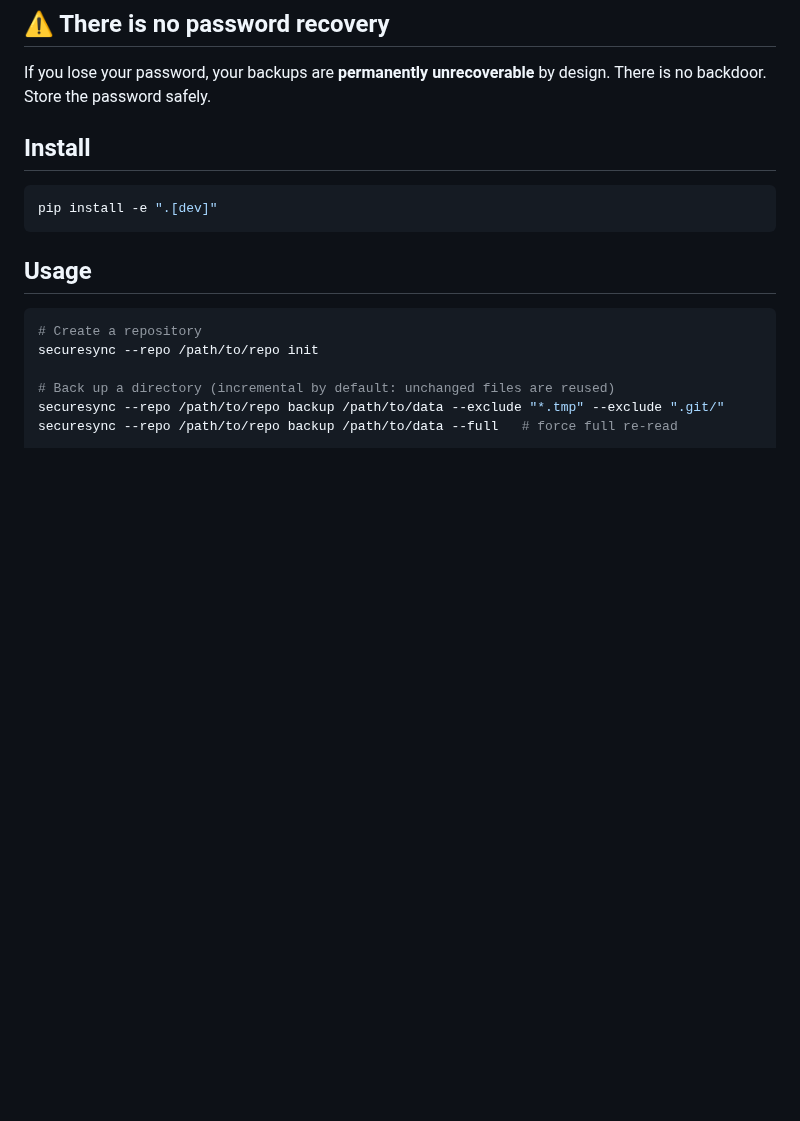
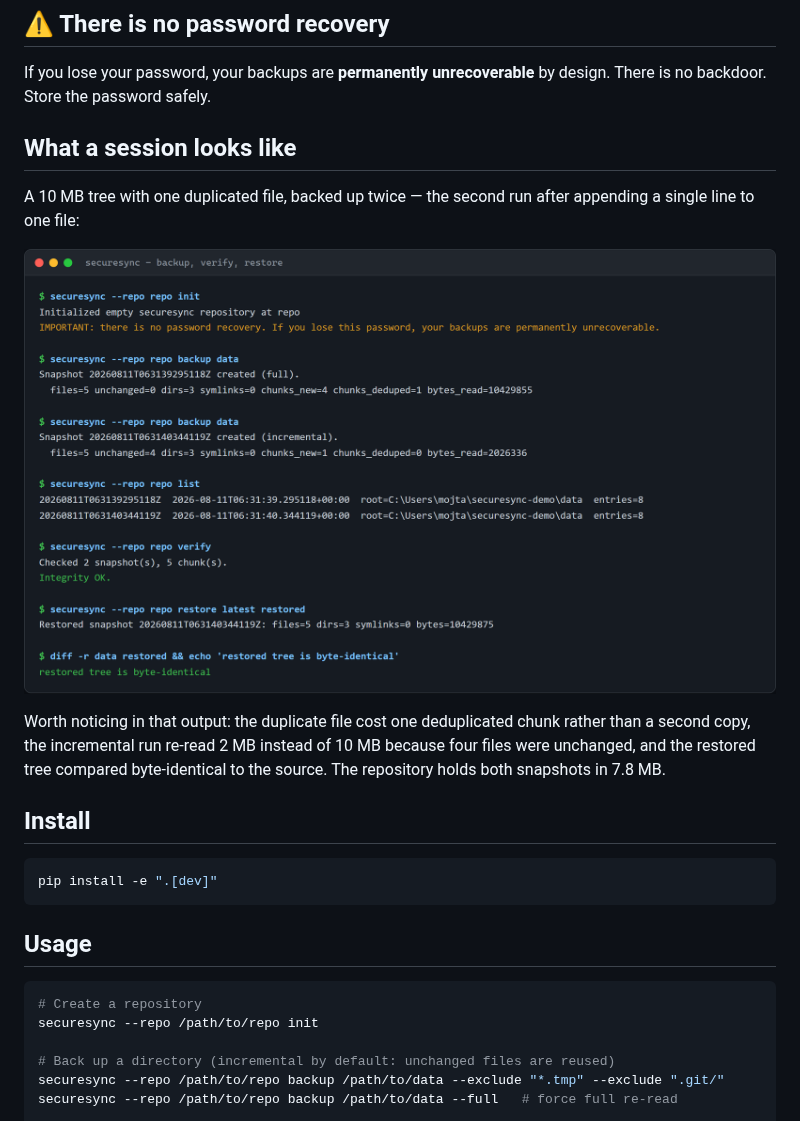
Before and after one commit to mojtaba-py-code/vault-backup, a Markdown page: README.md, the part around the change. GitHub-like rendering; pictures changed too: docs/images/session.png (added); blank space fills up the shorter version.

Commit message:
docs: show a real backup and restore session in the README

```diff
--- a/README.md
+++ b/README.md
@@ -38,6 +38,19 @@ repository reveals nothing without the password.
 
 If you lose your password, your backups are **permanently unrecoverable** by
 design. There is no backdoor. Store the password safely.
+
+## What a session looks like
+
+A 10 MB tree with one duplicated file, backed up twice — the second run after
+appending a single line to one file:
+
+![Terminal session: init, two backups, list, verify and a restore that comes
+back byte-identical](docs/images/session.png)
+
+Worth noticing in that output: the duplicate file cost one deduplicated chunk
+rather than a second copy, the incremental run re-read 2 MB instead of 10 MB
+because four files were unchanged, and the restored tree compared byte-identical
+to the source. The repository holds both snapshots in 7.8 MB.
 
 ## Install
 
```
